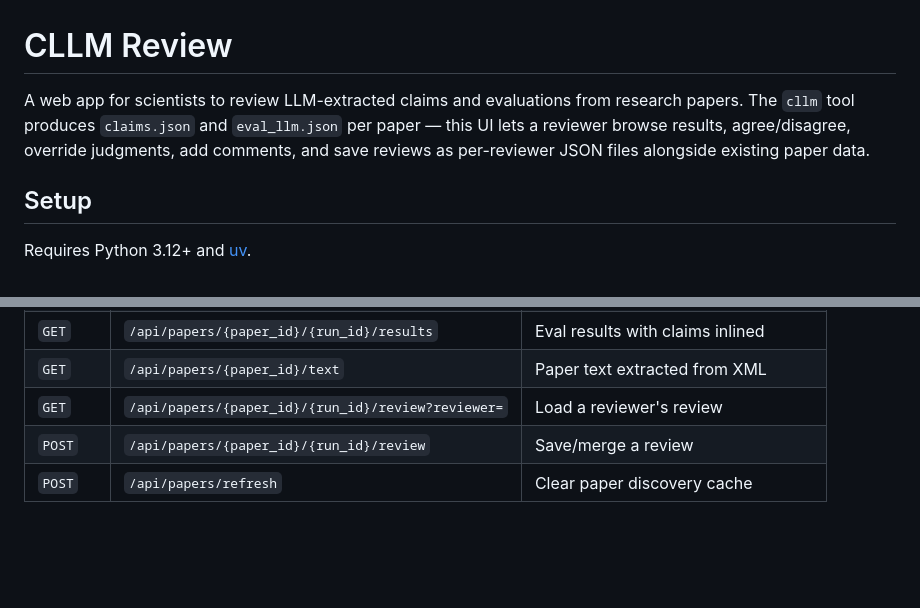
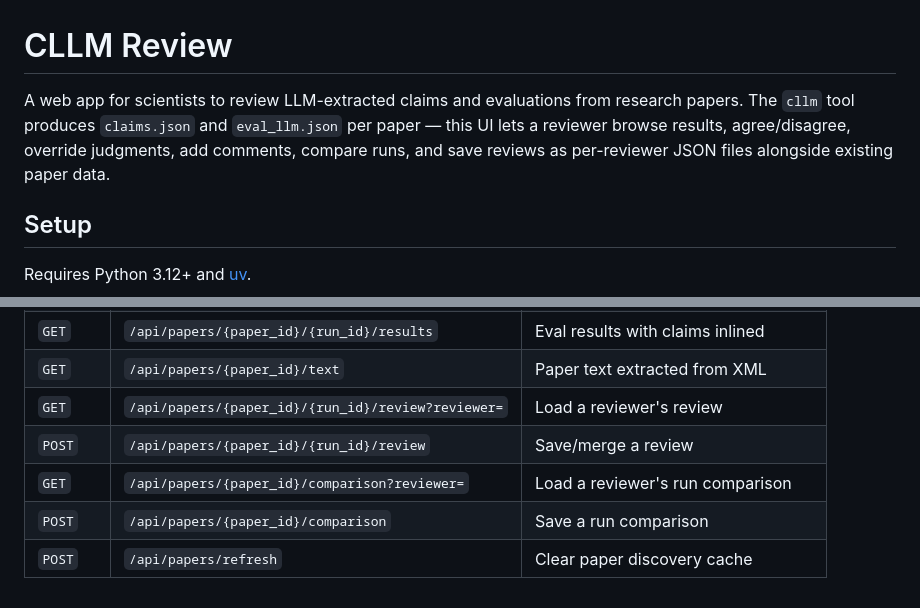
Before and after one commit to sensein/review-ui, a Markdown page: README.md, 2 parts joined by grey strips. Rendered like a GitHub page; blank space fills up the shorter version.

```diff
--- a/README.md
+++ b/README.md
@@ -1,6 +1,6 @@
 # CLLM Review
 
-A web app for scientists to review LLM-extracted claims and evaluations from research papers. The `cllm` tool produces `claims.json` and `eval_llm.json` per paper — this UI lets a reviewer browse results, agree/disagree, override judgments, add comments, and save reviews as per-reviewer JSON files alongside existing paper data.
+A web app for scientists to review LLM-extracted claims and evaluations from research papers. The `cllm` tool produces `claims.json` and `eval_llm.json` per paper — this UI lets a reviewer browse results, agree/disagree, override judgments, add comments, compare runs, and save reviews as per-reviewer JSON files alongside existing paper data.
 
 ## Setup
 
@@ -110,4 +119,6 @@ Reviews are saved as `review_{reviewer_name}.json` in the `reviews/` subdirector
 | `GET` | `/api/papers/{paper_id}/text` | Paper text extracted from XML |
 | `GET` | `/api/papers/{paper_id}/{run_id}/review?reviewer=` | Load a reviewer's review |
 | `POST` | `/api/papers/{paper_id}/{run_id}/review` | Save/merge a review |
+| `GET` | `/api/papers/{paper_id}/comparison?reviewer=` | Load a reviewer's run comparison |
+| `POST` | `/api/papers/{paper_id}/comparison` | Save a run comparison |
 | `POST` | `/api/papers/refresh` | Clear paper discovery cache |
```
Also changed, not shown: other parts of README.md (+16 -7 lines), CLAUDE.md (+19 -11 lines).
